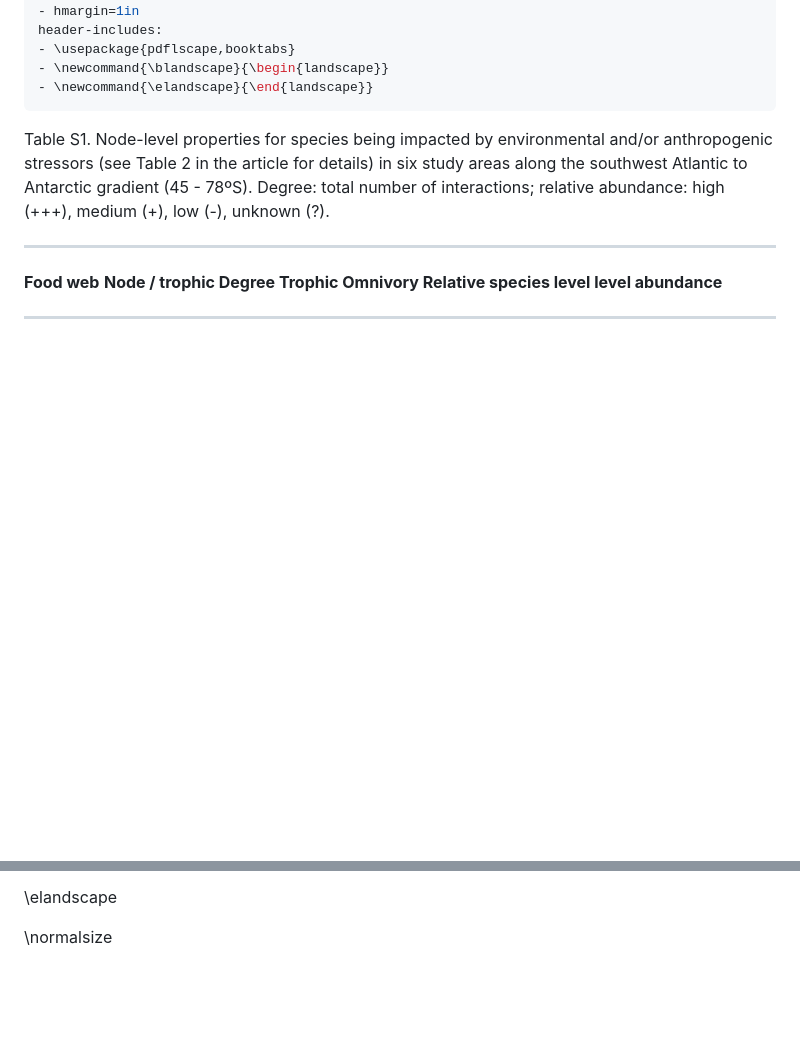
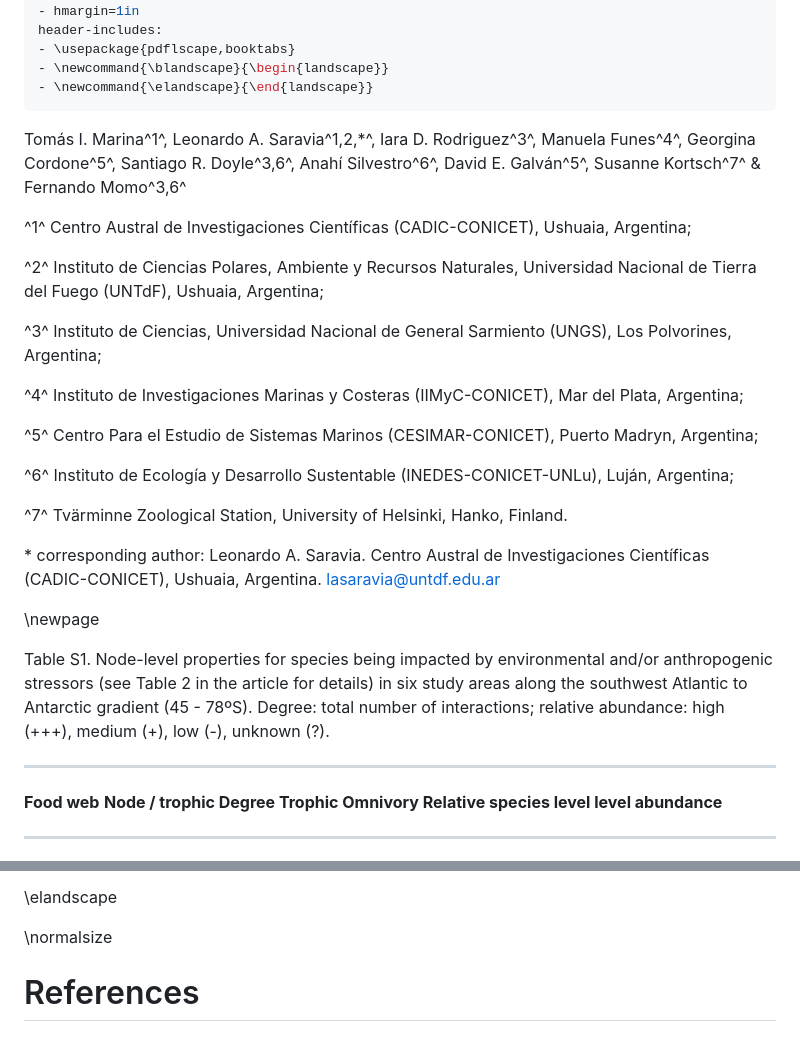
Before and after one commit to EcoComplex/SouthFWReview, a Markdown page: SupportingInformation.md, 2 parts joined by grey strips. GitHub-like rendering; blank space fills up the shorter version.

Commit message:
Add authors

```diff
--- a/SupportingInformation.md
+++ b/SupportingInformation.md
@@ -14,6 +14,37 @@ header-includes:
 - \newcommand{\blandscape}{\begin{landscape}}
 - \newcommand{\elandscape}{\end{landscape}}
 ---
+Tomás I. Marina^1^, Leonardo A. Saravia^1,2,\*^, Iara D. Rodriguez^3^,
+Manuela Funes^4^, Georgina Cordone^5^, Santiago R. Doyle^3,6^, Anahí
+Silvestro^6^, David E. Galván^5^, Susanne Kortsch^7^ & Fernando
+Momo^3,6^
+
+^1^ Centro Austral de Investigaciones Científicas (CADIC-CONICET),
+Ushuaia, Argentina;
+
+^2^ Instituto de Ciencias Polares, Ambiente y Recursos Naturales,
+Universidad Nacional de Tierra del Fuego (UNTdF), Ushuaia, Argentina;
+
+^3^ Instituto de Ciencias, Universidad Nacional de General Sarmiento
+(UNGS), Los Polvorines, Argentina;
+
+^4^ Instituto de Investigaciones Marinas y Costeras (IIMyC-CONICET), Mar
+del Plata, Argentina;
+
+^5^ Centro Para el Estudio de Sistemas Marinos (CESIMAR-CONICET), Puerto
+Madryn, Argentina;
+
+^6^ Instituto de Ecología y Desarrollo Sustentable
+(INEDES-CONICET-UNLu), Luján, Argentina;
+
+^7^ Tvärminne Zoological Station, University of Helsinki, Hanko,
+Finland.
+
+\* corresponding author: Leonardo A. Saravia. Centro Austral de
+Investigaciones Científicas (CADIC-CONICET), Ushuaia, Argentina.
+lasaravia@untdf.edu.ar
+
+\newpage
 
 Table S1. Node-level properties for species being impacted by
 environmental and/or anthropogenic stressors (see Table 2 in the article
@@ -421,3 +452,5 @@ Categories of affected parameters and variables: metabolism; biomass; distributi
 \elandscape
 
 \normalsize
+
+# References
```
